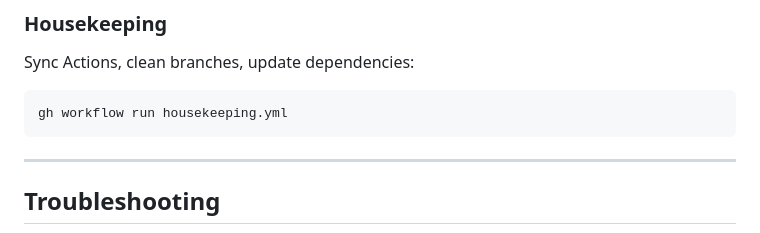
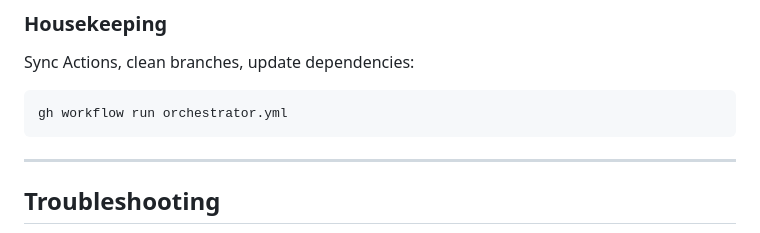
Before and after one commit to cboyd0319/security-central, a Markdown page: QUICKSTART.md, the part around the change. Rendered like a GitHub page.

Commit message:
Update QUICKSTART.md
Co-authored-by: Copilot <175728472+Copilot@users.noreply.github.com>

````diff
--- a/QUICKSTART.md
+++ b/QUICKSTART.md
@@ -180,7 +180,7 @@ gh workflow run weekly-audit.yml
 Sync Actions, clean branches, update dependencies:
 
 ```bash
-gh workflow run housekeeping.yml
+gh workflow run orchestrator.yml
 ```
 
 ---
````
